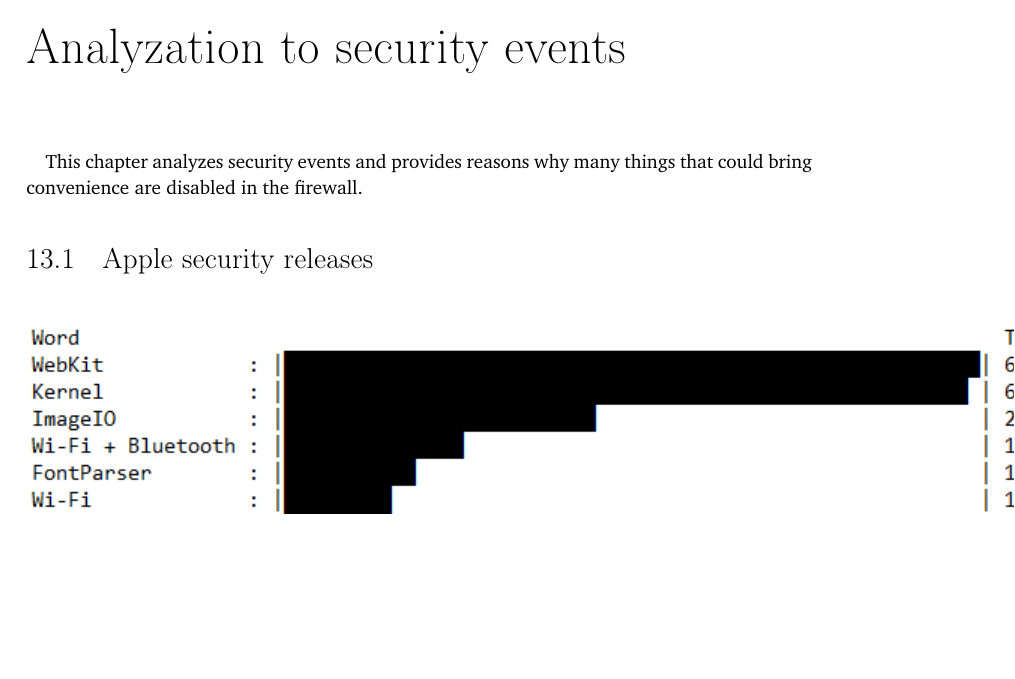
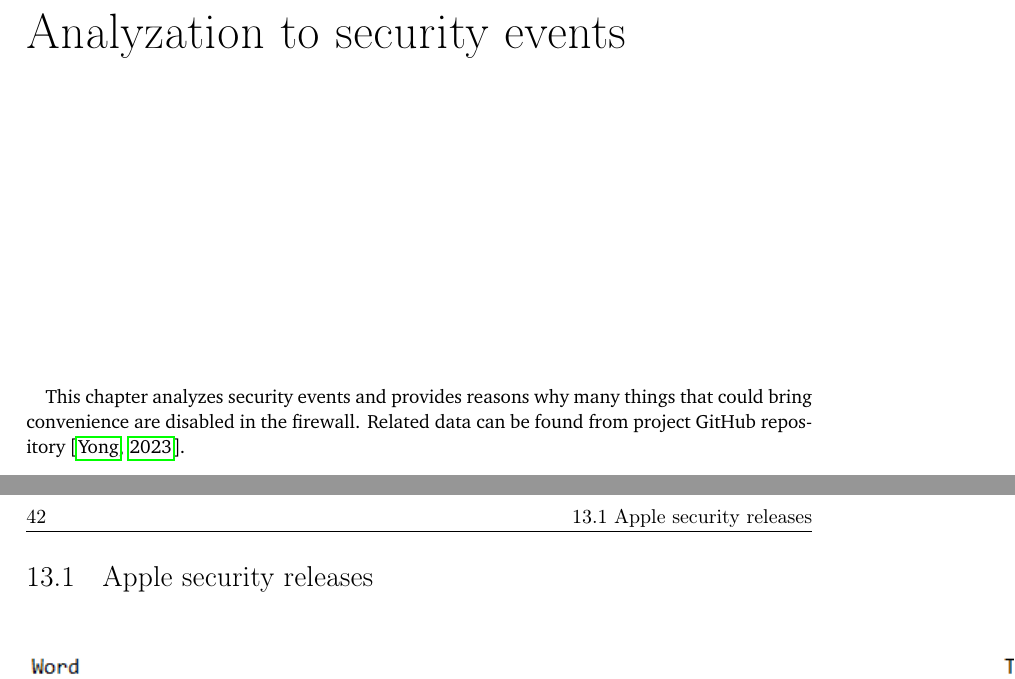
Before and after one commit to YongBinnnnnnnnnnnnnnnnnnnnnnnnnnnnnnnnn/hood, a LaTeX thesis (paper/paper.tex): part of page 57 of 69 before the commit and two parts of pages 57 and 58 of 71 after it, the two joined at a grey line, cut so that both start at the same text, the shorter picture padded with empty space. Compiled offline with pdfLaTeX.

Commit message:
Update paper.tex

```diff
--- a/paper/paper.tex
+++ b/paper/paper.tex
@@ -668,7 +668,7 @@
 
 \chapter{Analyzation to security events}
 \paragraph{}
-This chapter analyzes security events and provides reasons why many things that could bring convenience are disabled in the firewall.
+This chapter analyzes security events and provides reasons why many things that could bring convenience are disabled in the firewall. Related data can be found from project GitHub repository \citep{hood:github}.
 
 \section{Apple security releases}
 \begin{figure}[H]
```
